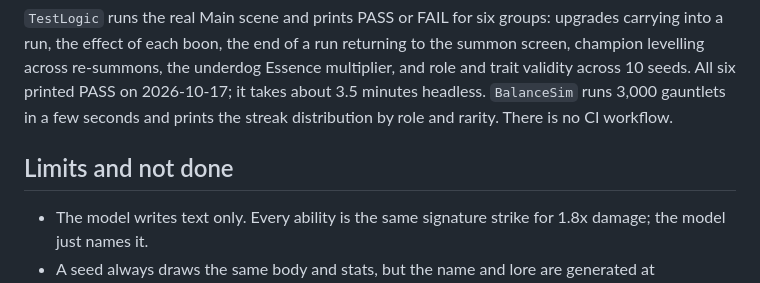
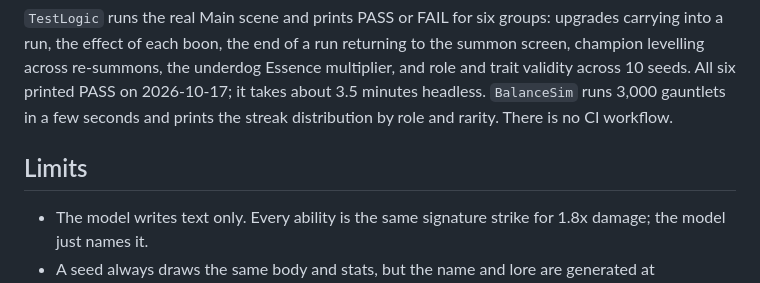
Before and after one commit to Exalt24/auralings, a Markdown page: README.md, the part around the change. Rendered like a GitHub page.

Commit message:
sync 2026-10-31 10:07

```diff
--- a/README.md
+++ b/README.md
@@ -56,7 +56,7 @@ godot --path . --headless res://tools/BalanceSim.tscn
 
 `TestLogic` runs the real Main scene and prints PASS or FAIL for six groups: upgrades carrying into a run, the effect of each boon, the end of a run returning to the summon screen, champion levelling across re-summons, the underdog Essence multiplier, and role and trait validity across 10 seeds. All six printed PASS on 2026-10-17; it takes about 3.5 minutes headless. `BalanceSim` runs 3,000 gauntlets in a few seconds and prints the streak distribution by role and rarity. There is no CI workflow.
 
-## Limits and not done
+## Limits
 
 - The model writes text only. Every ability is the same signature strike for 1.8x damage; the model just names it.
 - A seed always draws the same body and stats, but the name and lore are generated at temperature 1.1, so the same seed can read differently on two summons.
```
